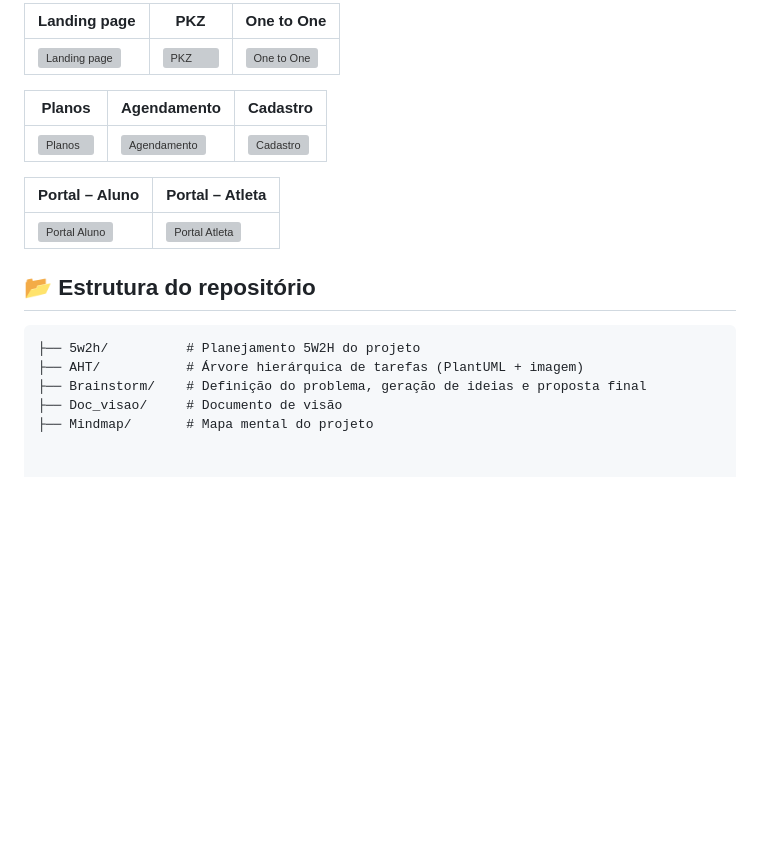
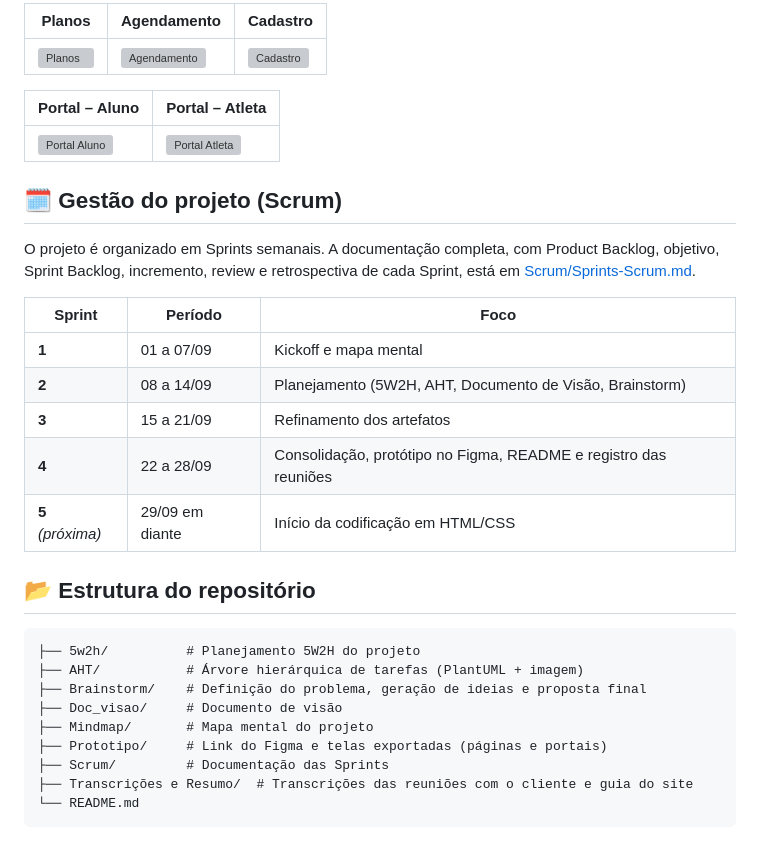
Before and after one commit to BMB1898/PFE-2026-2-AP1-Grupo5-terca, a Markdown page: README.md, the part around one of its changes. Drawn GitHub-style; folded sections open; blank space fills up the shorter version; grey boxes are pictures that could not be loaded.

Commit message:
readme-v2

````diff
--- a/README.md
+++ b/README.md
@@ -45,24 +43,27 @@ Protótipo completo no Figma: [Protótipo PKZ / One to One](https://www.figma.co
 
-| Landing page | PKZ | One to One |
-| --- | --- | --- |
-| ![Landing page](Prototipo/Paginas/Landing%20page%20(1).png) | ![PKZ](Prototipo/Paginas/PKZ.png) | ![One to One](Prototipo/Paginas/One%20to%20One.png) |
-
-
-| Planos | Agendamento | Cadastro |
-| --- | --- | --- |
+| Planos                                  | Agendamento                                       | Cadastro                                    |
+| --------------------------------------- | ------------------------------------------------- | ------------------------------------------- |
 | ![Planos](Prototipo/Paginas/Planos.png) | ![Agendamento](Prototipo/Paginas/Agendamento.png) | ![Cadastro](Prototipo/Paginas/Cadastro.png) |
 
-
-| Portal – Aluno | Portal – Atleta |
-| --- | --- |
+| Portal – Aluno                                            | Portal – Atleta                                             |
+| --------------------------------------------------------- | ----------------------------------------------------------- |
 | ![Portal Aluno](Prototipo/Paginas/Portal%20-%20Aluno.png) | ![Portal Atleta](Prototipo/Paginas/Portal%20-%20Atleta.png) |
-
 
 </details>
 
+## 🗓️ Gestão do projeto (Scrum)
+
+O projeto é organizado em Sprints semanais. A documentação completa, com Product Backlog, objetivo, Sprint Backlog, incremento, review e retrospectiva de cada Sprint, está em [Scrum/Sprints-Scrum.md](Scrum/Sprints-Scrum.md).
+
+| Sprint            | Período         | Foco                                                             |
+| ----------------- | --------------- | ---------------------------------------------------------------- |
+| **1**             | 01 a 07/09      | Kickoff e mapa mental                                            |
+| **2**             | 08 a 14/09      | Planejamento (5W2H, AHT, Documento de Visão, Brainstorm)         |
+| **3**             | 15 a 21/09      | Refinamento dos artefatos                                        |
+| **4**             | 22 a 28/09      | Consolidação, protótipo no Figma, README e registro das reuniões |
+| **5** _(próxima)_ | 29/09 em diante | Início da codificação em HTML/CSS                                |
 
 ## 📂 Estrutura do repositório
-
 
 ```
 ├── 5w2h/          # Planejamento 5W2H do projeto
@@ -70,3 +71,8 @@ Protótipo completo no Figma: [Protótipo PKZ / One to One](https://www.figma.co
 ├── Brainstorm/    # Definição do problema, geração de ideias e proposta final
 ├── Doc_visao/     # Documento de visão
 ├── Mindmap/       # Mapa mental do projeto
+├── Prototipo/     # Link do Figma e telas exportadas (páginas e portais)
+├── Scrum/         # Documentação das Sprints
+├── Transcrições e Resumo/  # Transcrições das reuniões com o cliente e guia do site
+└── README.md
+```
````
Also changed, not shown: other parts of README.md (+13 -15 lines).
